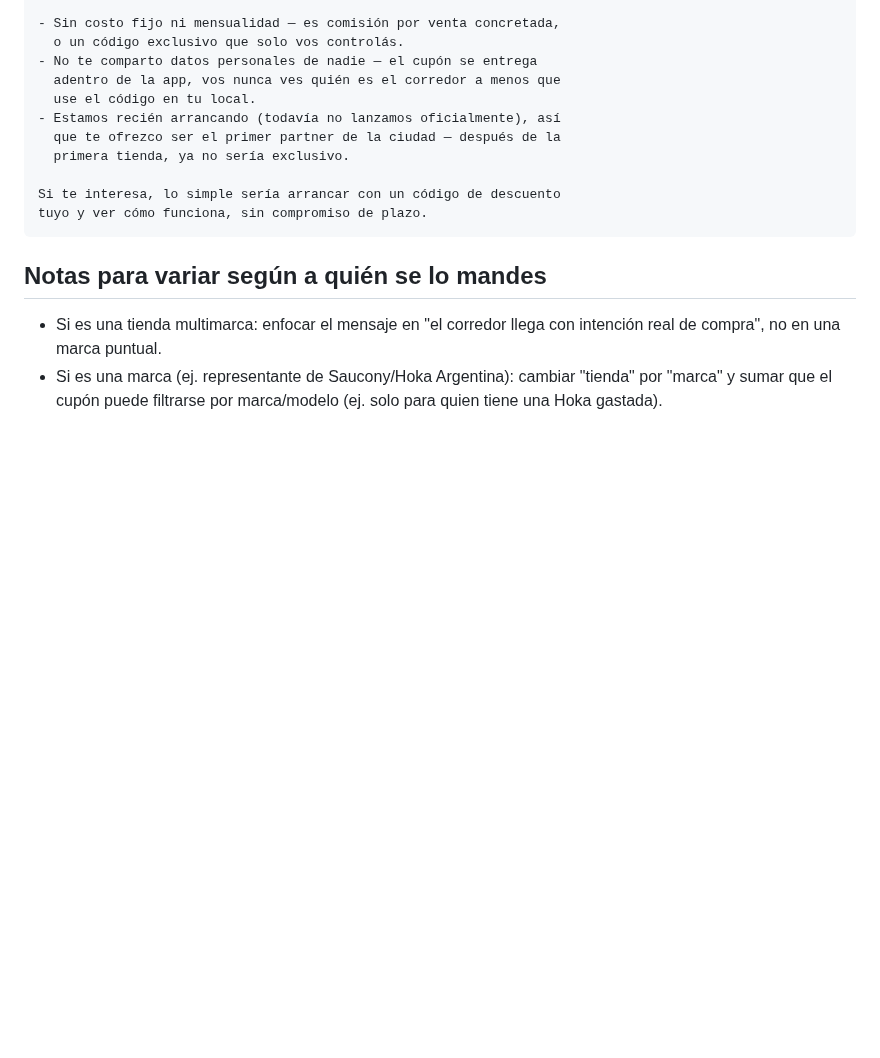
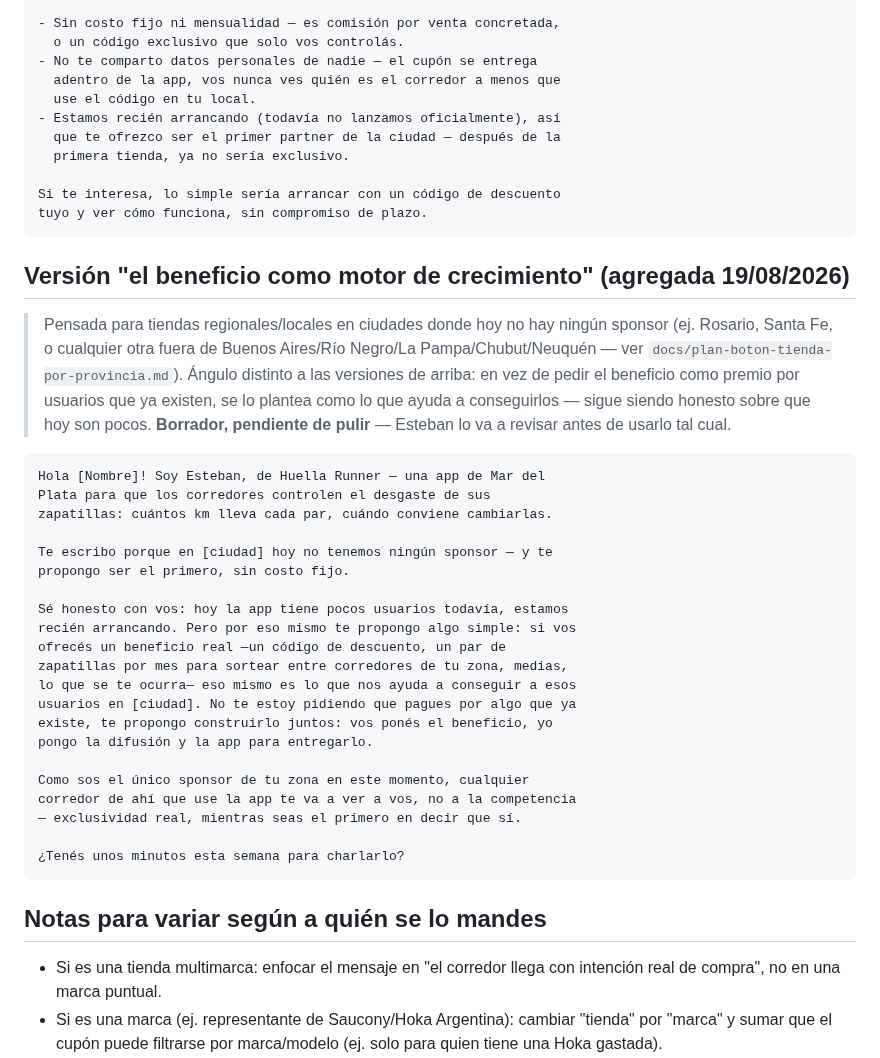
Before and after one commit to runnerslabmdq-dotcom/huella-runner, a Markdown page: docs/pitch-tiendas-partnership.md, the part around the change. GitHub-like rendering; blank space fills up the shorter version.

Commit message:
Agregar pitches: Open Sports (formal) y tiendas regionales
Co-Authored-By: Claude Sonnet 5 <noreply@anthropic.com>
Claude-Session: https://claude.ai/code/session_013PYHY44cWHXGKcJNVW6oRx

````diff
--- a/docs/pitch-tiendas-partnership.md
+++ b/docs/pitch-tiendas-partnership.md
@@ -65,6 +65,42 @@ Si te interesa, lo simple sería arrancar con un código de descuento
 tuyo y ver cómo funciona, sin compromiso de plazo.
 ```
 
+## Versión "el beneficio como motor de crecimiento" (agregada 19/08/2026)
+
+> Pensada para tiendas regionales/locales en ciudades donde hoy no hay
+> ningún sponsor (ej. Rosario, Santa Fe, o cualquier otra fuera de
+> Buenos Aires/Río Negro/La Pampa/Chubut/Neuquén — ver
+> `docs/plan-boton-tienda-por-provincia.md`). Ángulo distinto a las
+> versiones de arriba: en vez de pedir el beneficio como premio por
+> usuarios que ya existen, se lo plantea como lo que ayuda a
+> conseguirlos — sigue siendo honesto sobre que hoy son pocos.
+> **Borrador, pendiente de pulir** — Esteban lo va a revisar antes de
+> usarlo tal cual.
+
+```
+Hola [Nombre]! Soy Esteban, de Huella Runner — una app de Mar del
+Plata para que los corredores controlen el desgaste de sus
+zapatillas: cuántos km lleva cada par, cuándo conviene cambiarlas.
+
+Te escribo porque en [ciudad] hoy no tenemos ningún sponsor — y te
+propongo ser el primero, sin costo fijo.
+
+Sé honesto con vos: hoy la app tiene pocos usuarios todavía, estamos
+recién arrancando. Pero por eso mismo te propongo algo simple: si vos
+ofrecés un beneficio real —un código de descuento, un par de
+zapatillas por mes para sortear entre corredores de tu zona, medias,
+lo que se te ocurra— eso mismo es lo que nos ayuda a conseguir a esos
+usuarios en [ciudad]. No te estoy pidiendo que pagues por algo que ya
+existe, te propongo construirlo juntos: vos ponés el beneficio, yo
+pongo la difusión y la app para entregarlo.
+
+Como sos el único sponsor de tu zona en este momento, cualquier
+corredor de ahí que use la app te va a ver a vos, no a la competencia
+— exclusividad real, mientras seas el primero en decir que sí.
+
+¿Tenés unos minutos esta semana para charlarlo?
+```
+
 ## Notas para variar según a quién se lo mandes
 
 - Si es una tienda multimarca: enfocar el mensaje en "el corredor llega
````
Also changed, not shown: HISTORIAL-CAMBIOS.md (+23 -0 lines), docs/pitch-open-sports.md (added, +59 -0 lines).
